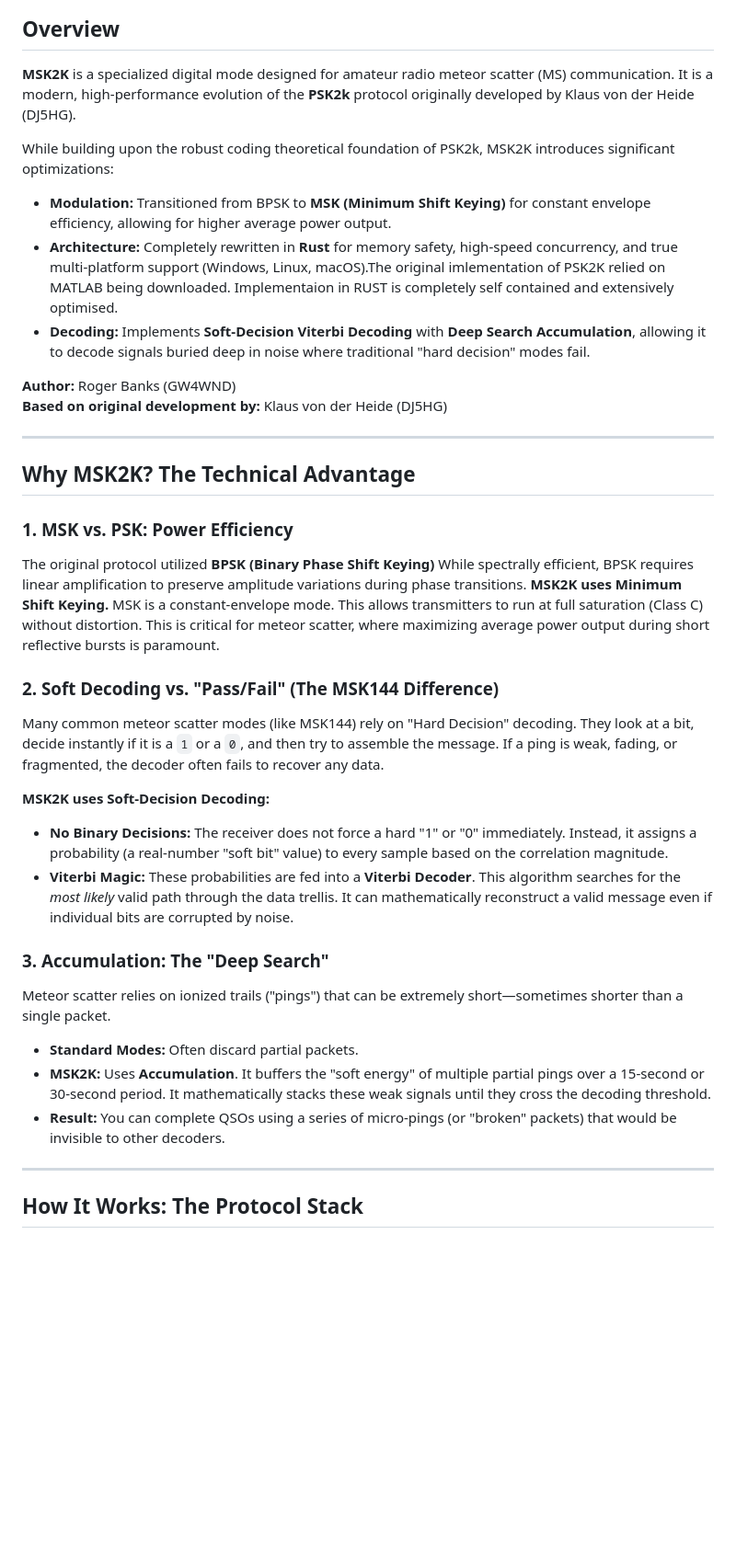
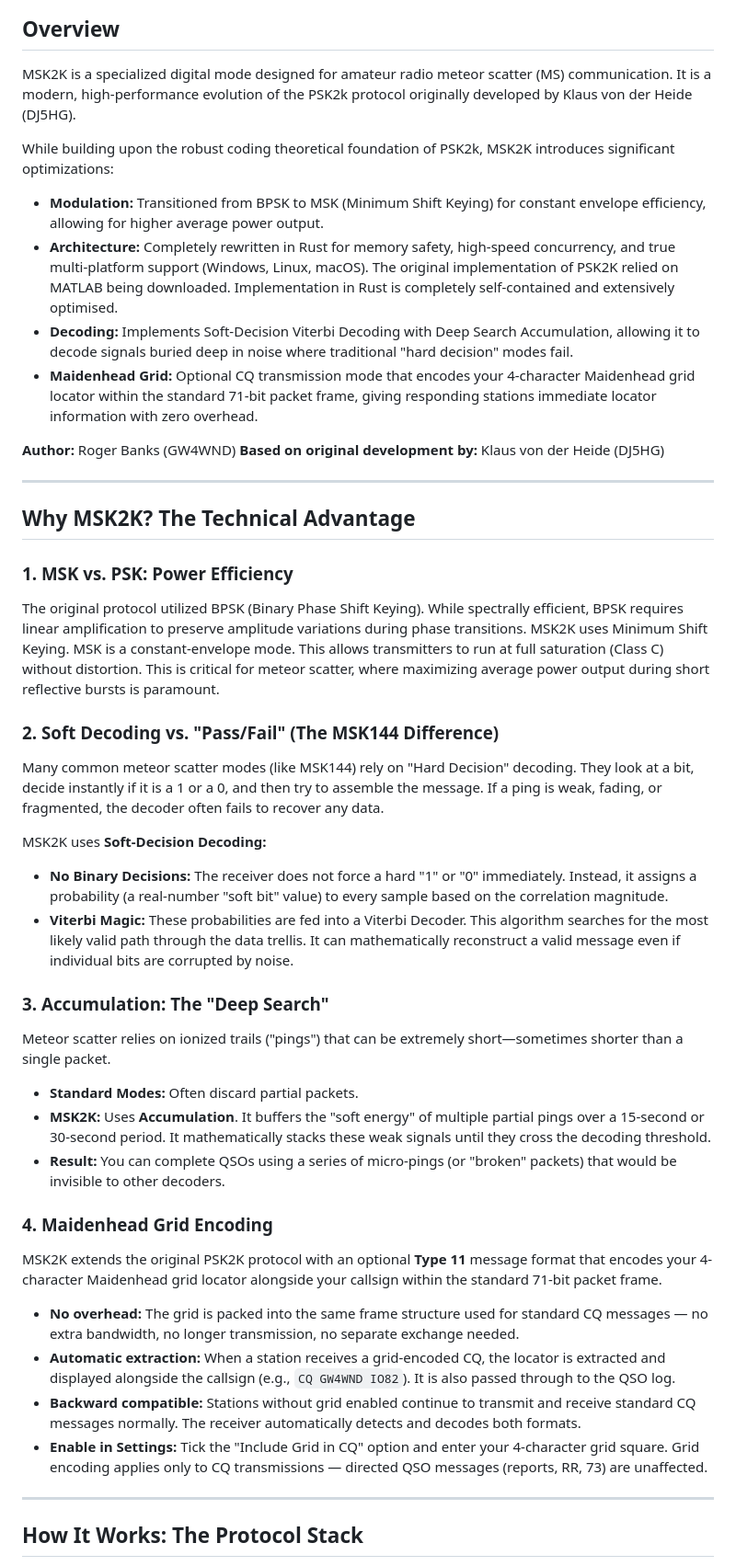
Before and after one commit to Nythbran23/MSK2K, a Markdown page: README.md, the part around one of its changes. Shown at 92% size. GitHub-like rendering; blank space fills up the shorter version.

```diff
--- a/README.md
+++ b/README.md
@@ -4,12 +4,15 @@
 ![MSK2K Screenshot](screenshot.png)
 
 ## Overview
-**MSK2K** is a specialized digital mode designed for amateur radio meteor scatter (MS) communication. It is a modern, high-performance evolution of the **PSK2k** protocol originally developed by Klaus von der Heide (DJ5HG).
+
+MSK2K is a specialized digital mode designed for amateur radio meteor scatter (MS) communication. It is a modern, high-performance evolution of the PSK2k protocol originally developed by Klaus von der Heide (DJ5HG).
 
 While building upon the robust coding theoretical foundation of PSK2k, MSK2K introduces significant optimizations:
-* **Modulation:** Transitioned from BPSK to **MSK (Minimum Shift Keying)** for constant envelope efficiency, allowing for higher average power output.
-* **Architecture:** Completely rewritten in **Rust** for memory safety, high-speed concurrency, and true multi-platform support (Windows, Linux, macOS).The original imlementation of PSK2K relied on MATLAB being downloaded. Implementaion in RUST is completely self contained and extensively optimised.
-* **Decoding:** Implements **Soft-Decision Viterbi Decoding** with **Deep Search Accumulation**, allowing it to decode signals buried deep in noise where traditional "hard decision" modes fail.
+
+- **Modulation:** Transitioned from BPSK to MSK (Minimum Shift Keying) for constant envelope efficiency, allowing for higher average power output.
+- **Architecture:** Completely rewritten in Rust for memory safety, high-speed concurrency, and true multi-platform support (Windows, Linux, macOS). The original implementation of PSK2K relied on MATLAB being downloaded. Implementation in Rust is completely self-contained and extensively optimised.
+- **Decoding:** Implements Soft-Decision Viterbi Decoding with Deep Search Accumulation, allowing it to decode signals buried deep in noise where traditional "hard decision" modes fail.
+- **Maidenhead Grid:** Optional CQ transmission mode that encodes your 4-character Maidenhead grid locator within the standard 71-bit packet frame, giving responding stations immediate locator information with zero overhead.
 
 **Author:** Roger Banks (GW4WND)
 **Based on original development by:** Klaus von der Heide (DJ5HG)
@@ -19,21 +22,34 @@ While building upon the robust coding theoretical foundation of PSK2k, MSK2K int
 ## Why MSK2K? The Technical Advantage
 
 ### 1. MSK vs. PSK: Power Efficiency
-The original protocol utilized **BPSK (Binary Phase Shift Keying)** While spectrally efficient, BPSK requires linear amplification to preserve amplitude variations during phase transitions.
-**MSK2K uses Minimum Shift Keying.** MSK is a constant-envelope mode. This allows transmitters to run at full saturation (Class C) without distortion. This is critical for meteor scatter, where maximizing average power output during short reflective bursts is paramount.
+
+The original protocol utilized BPSK (Binary Phase Shift Keying). While spectrally efficient, BPSK requires linear amplification to preserve amplitude variations during phase transitions. MSK2K uses Minimum Shift Keying. MSK is a constant-envelope mode. This allows transmitters to run at full saturation (Class C) without distortion. This is critical for meteor scatter, where maximizing average power output during short reflective bursts is paramount.
 
 ### 2. Soft Decoding vs. "Pass/Fail" (The MSK144 Difference)
-Many common meteor scatter modes (like MSK144) rely on "Hard Decision" decoding. They look at a bit, decide instantly if it is a `1` or a `0`, and then try to assemble the message. If a ping is weak, fading, or fragmented, the decoder often fails to recover any data.
 
-**MSK2K uses Soft-Decision Decoding:**
-* **No Binary Decisions:** The receiver does not force a hard "1" or "0" immediately. Instead, it assigns a probability (a real-number "soft bit" value) to every sample based on the correlation magnitude.
-* **Viterbi Magic:** These probabilities are fed into a **Viterbi Decoder**. This algorithm searches for the *most likely* valid path through the data trellis. It can mathematically reconstruct a valid message even if individual bits are corrupted by noise.
+Many common meteor scatter modes (like MSK144) rely on "Hard Decision" decoding. They look at a bit, decide instantly if it is a 1 or a 0, and then try to assemble the message. If a ping is weak, fading, or fragmented, the decoder often fails to recover any data.
+
+MSK2K uses **Soft-Decision Decoding:**
+
+- **No Binary Decisions:** The receiver does not force a hard "1" or "0" immediately. Instead, it assigns a probability (a real-number "soft bit" value) to every sample based on the correlation magnitude.
+- **Viterbi Magic:** These probabilities are fed into a Viterbi Decoder. This algorithm searches for the most likely valid path through the data trellis. It can mathematically reconstruct a valid message even if individual bits are corrupted by noise.
 
 ### 3. Accumulation: The "Deep Search"
+
 Meteor scatter relies on ionized trails ("pings") that can be extremely short—sometimes shorter than a single packet.
-* **Standard Modes:** Often discard partial packets.
-* **MSK2K:** Uses **Accumulation**. It buffers the "soft energy" of multiple partial pings over a 15-second or 30-second period. It mathematically stacks these weak signals until they cross the decoding threshold.
-* **Result:** You can complete QSOs using a series of micro-pings (or "broken" packets) that would be invisible to other decoders.
+
+- **Standard Modes:** Often discard partial packets.
+- **MSK2K:** Uses **Accumulation**. It buffers the "soft energy" of multiple partial pings over a 15-second or 30-second period. It mathematically stacks these weak signals until they cross the decoding threshold.
+- **Result:** You can complete QSOs using a series of micro-pings (or "broken" packets) that would be invisible to other decoders.
+
+### 4. Maidenhead Grid Encoding
+
+MSK2K extends the original PSK2K protocol with an optional **Type 11** message format that encodes your 4-character Maidenhead grid locator alongside your callsign within the standard 71-bit packet frame.
+
+- **No overhead:** The grid is packed into the same frame structure used for standard CQ messages — no extra bandwidth, no longer transmission, no separate exchange needed.
+- **Automatic extraction:** When a station receives a grid-encoded CQ, the locator is extracted and displayed alongside the callsign (e.g., `CQ GW4WND IO82`). It is also passed through to the QSO log.
+- **Backward compatible:** Stations without grid enabled continue to transmit and receive standard CQ messages normally. The receiver automatically detects and decodes both formats.
+- **Enable in Settings:** Tick the "Include Grid in CQ" option and enter your 4-character grid square. Grid encoding applies only to CQ transmissions — directed QSO messages (reports, RR, 73) are unaffected.
 
 ---
 
```
Also changed, not shown: other parts of README.md (+38 -25 lines).
